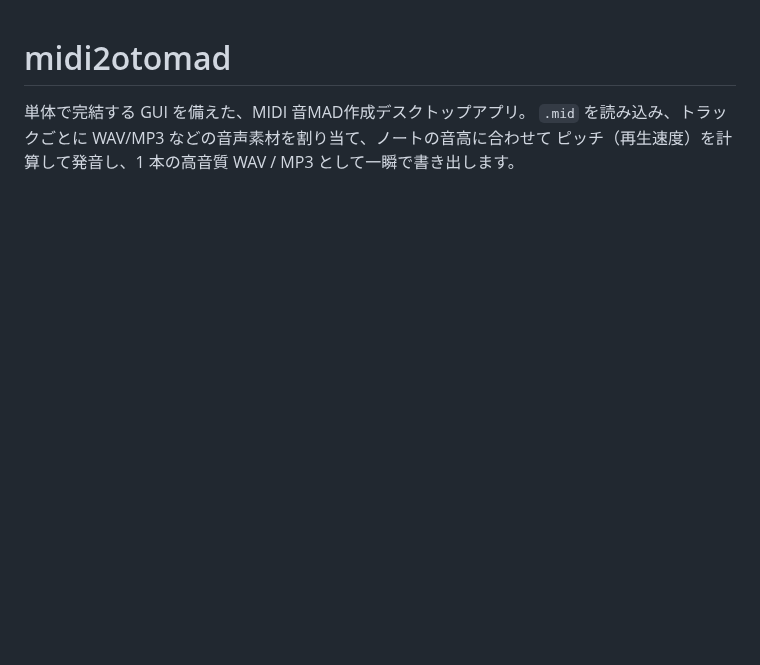
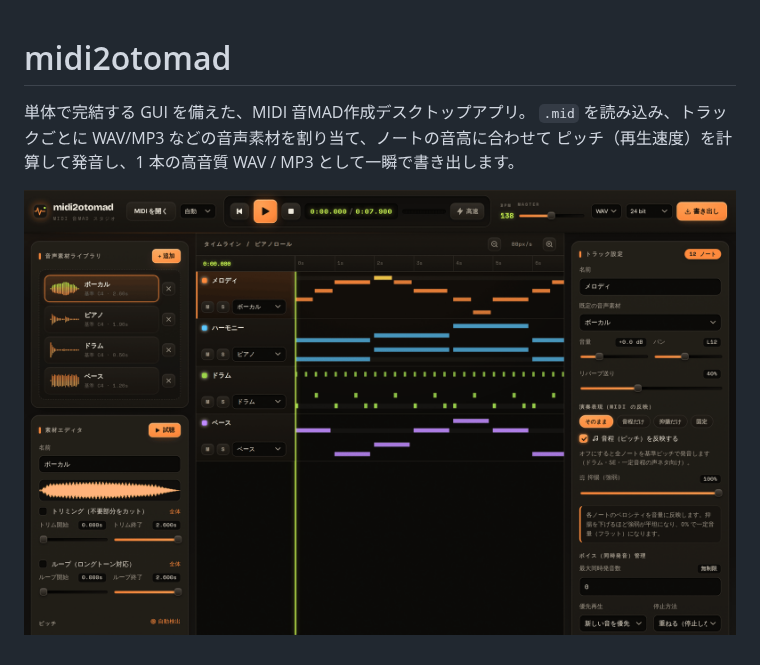
Before and after one commit to kongyo2/midi2otomad, a Markdown page: README.md, the part around the change. Drawn GitHub-style; pictures changed too: docs/screenshot.png (added); blank space fills up the shorter version.

Commit message:
docs: README にスタジオ画面のスクリーンショットを追加
4 トラックのピアノロール、波形付きの音声素材ライブラリ、素材エディタ、
トラック設定とマスターリバーブを表示した実画面を docs/screenshot.png として掲載し、
README から参照する。

https://claude.ai/code/session_01CtUE1h9WTWmiSnRoDFgEXF

```diff
--- a/README.md
+++ b/README.md
@@ -3,3 +3,5 @@
 単体で完結する GUI を備えた、MIDI 音MAD作成デスクトップアプリ。
 `.mid` を読み込み、トラックごとに WAV/MP3 などの音声素材を割り当て、ノートの音高に合わせて
 ピッチ（再生速度）を計算して発音し、1 本の高音質 WAV / MP3 として一瞬で書き出します。
+
+![midi2otomad のスタジオ画面 — 4 トラックのピアノロール、波形付きの音声素材ライブラリ、素材エディタ、トラック設定とマスターリバーブ](docs/screenshot.png)
```
